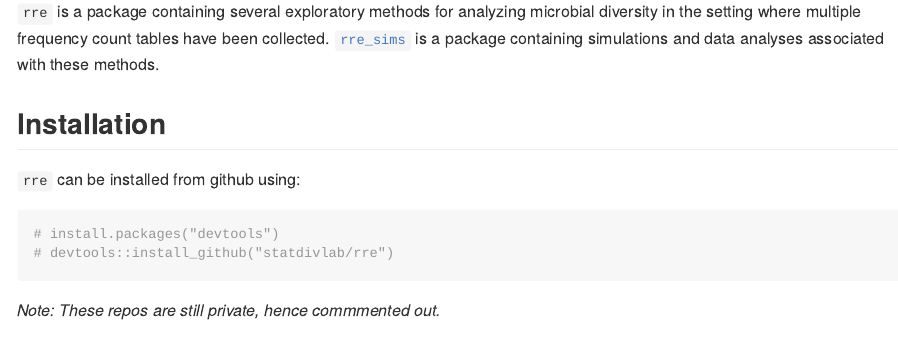
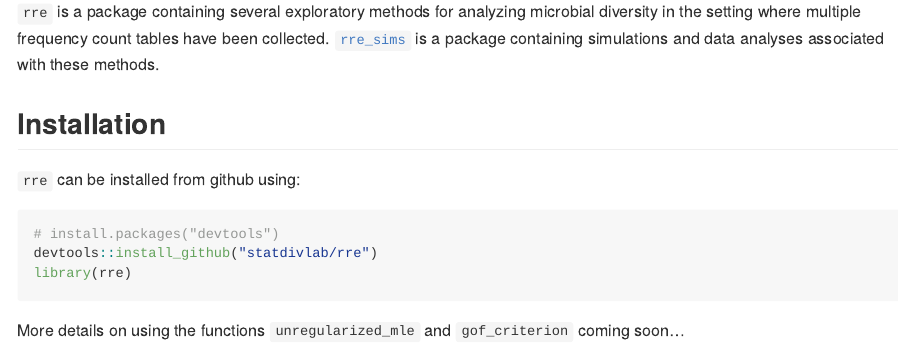
Before and after one commit to statdivlab/rre, an R Markdown document (README.Rmd): the page in a window 1100 px wide, from 110 px down. Rendered offline with R 4.5, knitr and Pandoc, with nearby package versions.

Commit message:
Update README.Rmd

````diff
--- a/README.Rmd
+++ b/README.Rmd
@@ -14,9 +14,10 @@ knitr::opts_chunk$set(echo = TRUE)
 
 `rre` can be installed from github using:
 
-```{r}
+``` r
 # install.packages("devtools")
-# devtools::install_github("statdivlab/rre")
+devtools::install_github("statdivlab/rre")
+library(rre)
 ```
 
-_Note: These repos are still private, hence commmented out._
+More details on using the functions `unregularized_mle` and `gof_criterion` coming soon...
````
